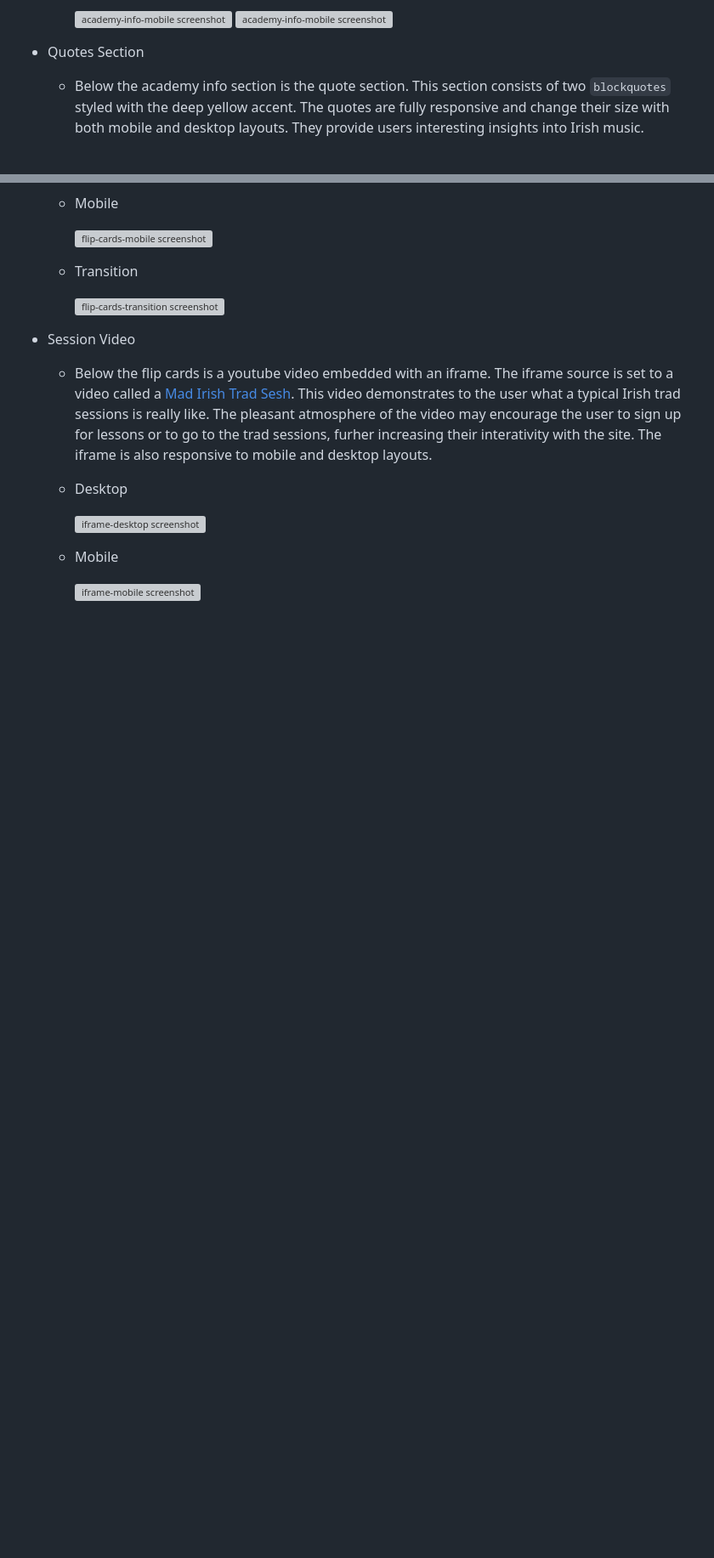
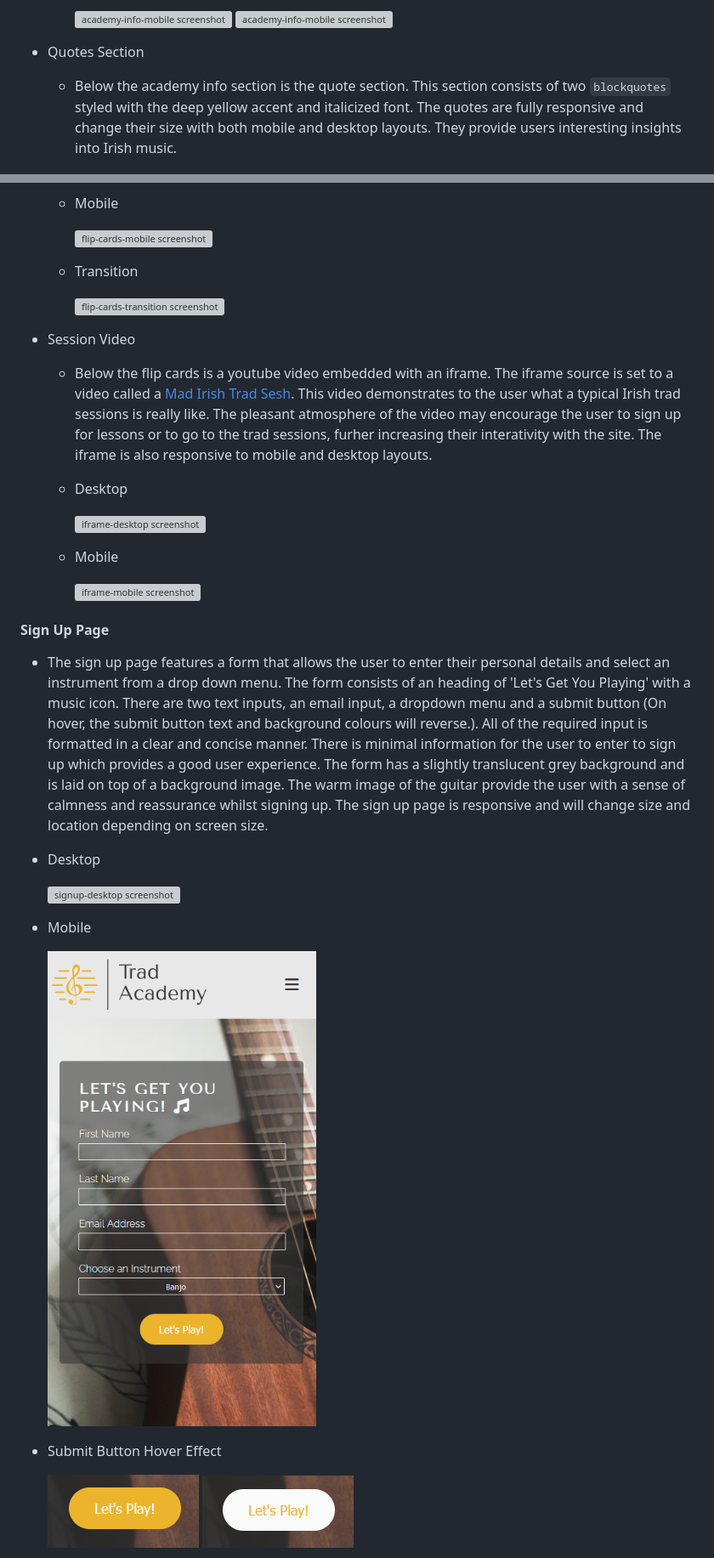
Before and after one commit to MarkD117/trad-academy, a Markdown page: README.md, 2 parts joined by grey strips. Shown: that part at 85% size. GitHub-like rendering; pictures changed too: documentation/signup-page-mobile.png (added), documentation/submit-default.png (added), documentation/submit-hover.png (added); blank space fills up the shorter version; grey boxes are pictures that could not be loaded.

Commit message:
Add signup and confirmation pages features

```diff
--- a/README.md
+++ b/README.md
@@ -148,7 +148,7 @@ During the planning stages, I  created wireframes for all pages of the site. I f
 
 - Quotes Section
 
-    - Below the academy info section is the quote section. This section consists of two `blockquotes` styled with the deep yellow accent. The quotes are fully responsive and change their size with both mobile and desktop layouts. They provide users interesting insights into Irish music.
+    - Below the academy info section is the quote section. This section consists of two `blockquotes` styled with the deep yellow accent and italicized font. The quotes are fully responsive and change their size with both mobile and desktop layouts. They provide users interesting insights into Irish music.
 
         ![quotes screenshot](documentation/home-page-quotes.png)
 
@@ -212,4 +212,19 @@ During the planning stages, I  created wireframes for all pages of the site. I f
 
         ![iframe-mobile screenshot](documentation/iframe-mobile.png)
 
+#### **Sign Up Page**
 
+- The sign up page features a form that allows the user to enter their personal details and select an instrument from a drop down menu. The form consists of an heading of 'Let's Get You Playing' with a music icon. There are two text inputs, an email input, a dropdown menu and a submit button (On hover, the submit button text and background colours will reverse.). All of the required input is formatted in a clear and concise manner. There is minimal information for the user to enter to sign up which provides a good user experience. The form has a slightly translucent grey background and is laid on top of a background image. The warm image of the guitar provide the user with a sense of calmness and reassurance whilst signing up. The sign up page is responsive and will change size and location depending on screen size.
+
+- Desktop
+
+    ![signup-desktop screenshot](documentation/signup-page-desktop.png)
+
+- Mobile
+
+    ![signup-mobile screenshot](documentation/signup-page-mobile.png)
+
+- Submit Button Hover Effect
+
+    ![submit-default screenshot](documentation/submit-default.png) ![submit-default screenshot](documentation/submit-hover.png)
+
```
Also changed, not shown: other parts of README.md (+9 -0 lines), documentation/confirmation-page.png (added), documentation/dropdown-menu.png (added), 1 other file.
